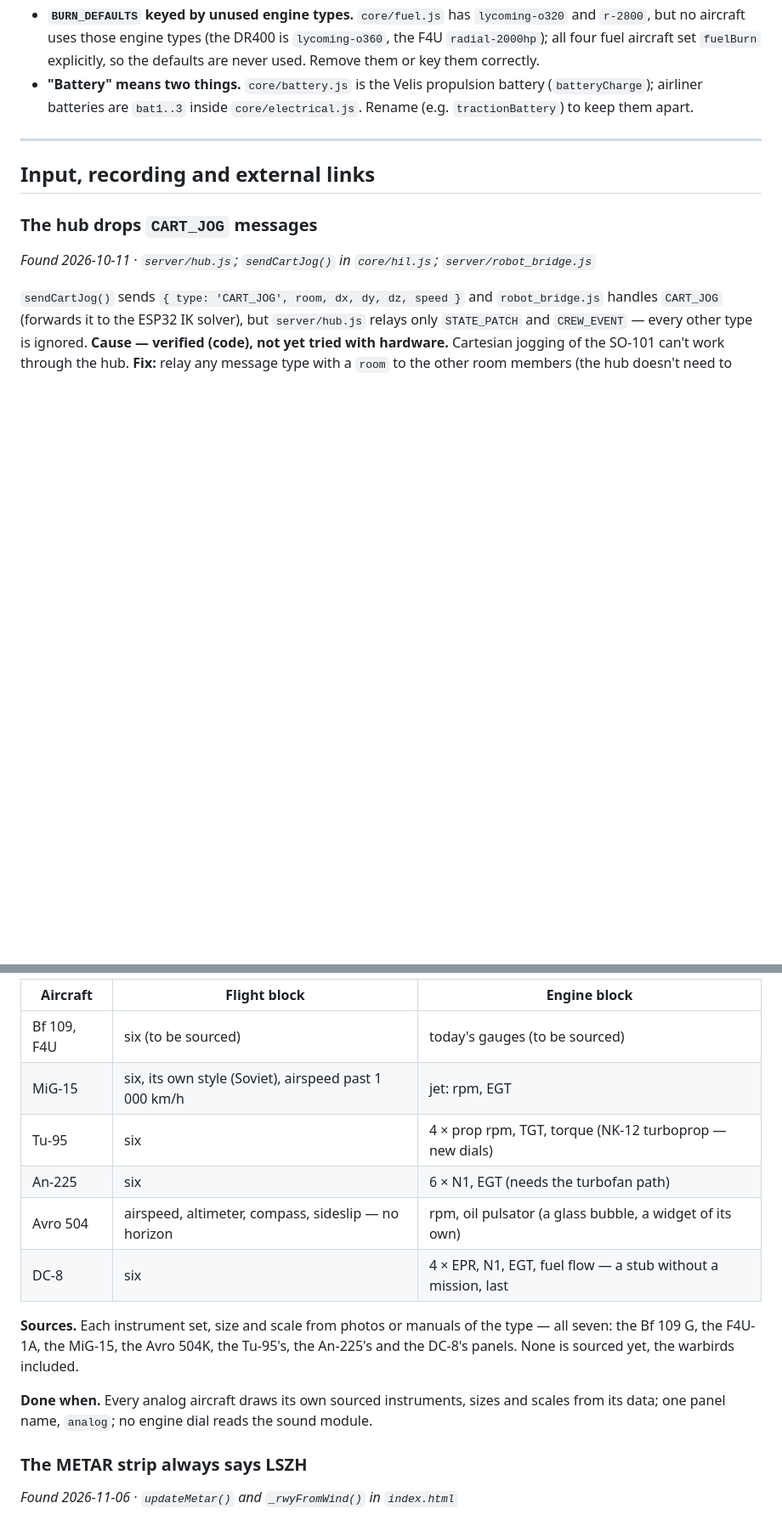
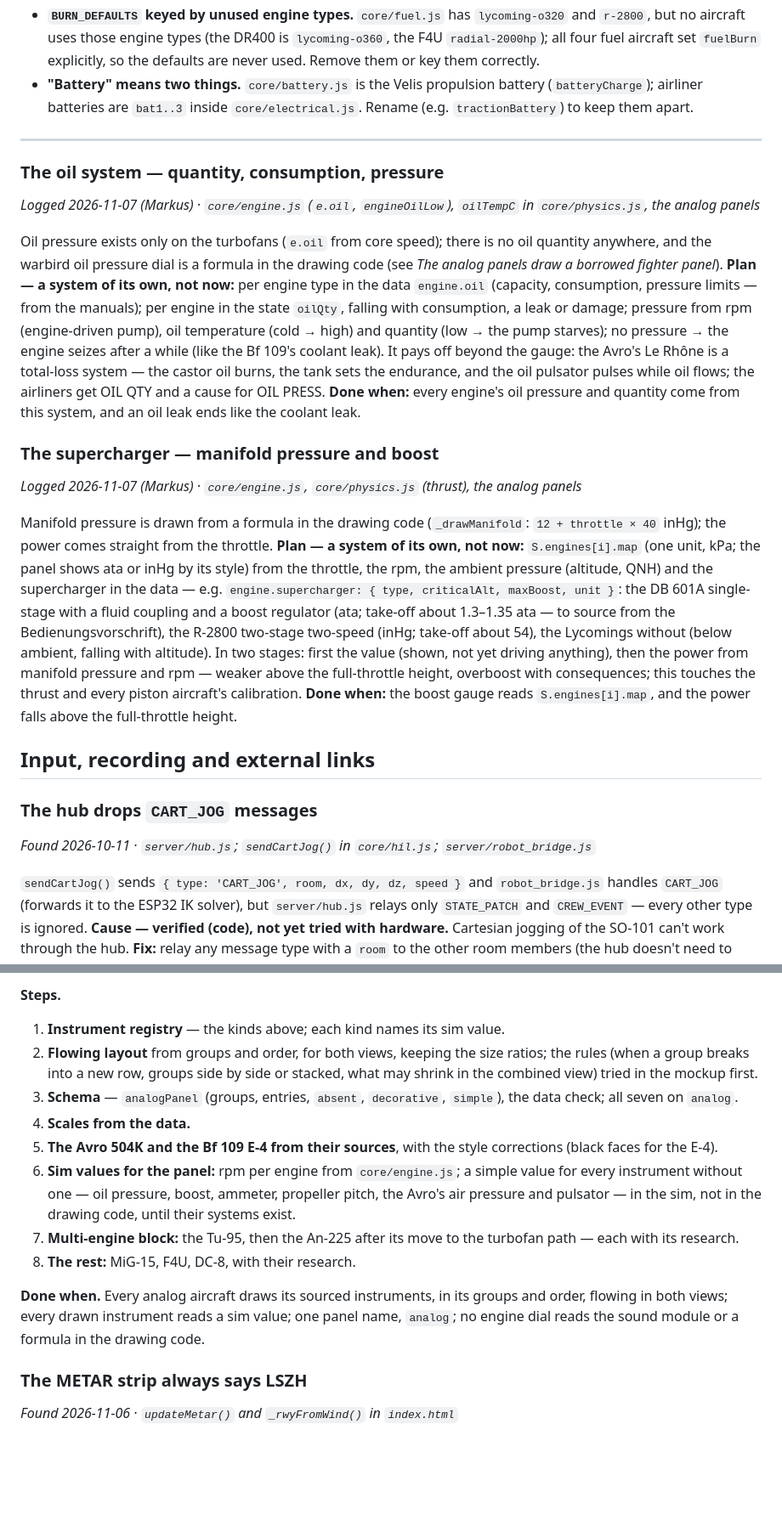
Before and after one commit to ghtomcat/opensim, a Markdown page: docs/issues.md, 2 parts joined by grey strips. Shown at 85% size. GitHub-like rendering; blank space fills up the shorter version.

```diff
--- a/docs/issues.md
+++ b/docs/issues.md
@@ -553,6 +553,16 @@ Rejected: three numbers in `startTime` (`cold` / `warm` / `hot`) — smaller, bu
 
 ---
 
+### The oil system — quantity, consumption, pressure
+*Logged 2026-11-07 (Markus) · `core/engine.js` (`e.oil`, `engineOilLow`), `oilTempC` in `core/physics.js`, the analog panels*
+
+Oil pressure exists only on the turbofans (`e.oil` from core speed); there is no oil quantity anywhere, and the warbird oil pressure dial is a formula in the drawing code (see *The analog panels draw a borrowed fighter panel*). **Plan — a system of its own, not now:** per engine type in the data `engine.oil` (capacity, consumption, pressure limits — from the manuals); per engine in the state `oilQty`, falling with consumption, a leak or damage; pressure from rpm (engine-driven pump), oil temperature (cold → high) and quantity (low → the pump starves); no pressure → the engine seizes after a while (like the Bf 109's coolant leak). It pays off beyond the gauge: the Avro's Le Rhône is a total-loss system — the castor oil burns, the tank sets the endurance, and the oil pulsator pulses while oil flows; the airliners get OIL QTY and a cause for OIL PRESS. **Done when:** every engine's oil pressure and quantity come from this system, and an oil leak ends like the coolant leak.
+
+### The supercharger — manifold pressure and boost
+*Logged 2026-11-07 (Markus) · `core/engine.js`, `core/physics.js` (thrust), the analog panels*
+
+Manifold pressure is drawn from a formula in the drawing code (`_drawManifold`: `12 + throttle × 40` inHg); the power comes straight from the throttle. **Plan — a system of its own, not now:** `S.engines[i].map` (one unit, kPa; the panel shows ata or inHg by its style) from the throttle, the rpm, the ambient pressure (altitude, QNH) and the supercharger in the data — e.g. `engine.supercharger: { type, criticalAlt, maxBoost, unit }`: the DB 601A single-stage with a fluid coupling and a boost regulator (ata; take-off about 1.3–1.35 ata — to source from the Bedienungsvorschrift), the R-2800 two-stage two-speed (inHg; take-off about 54), the Lycomings without (below ambient, falling with altitude). In two stages: first the value (shown, not yet driving anything), then the power from manifold pressure and rpm — weaker above the full-throttle height, overboost with consequences; this touches the thrust and every piston aircraft's calibration. **Done when:** the boost gauge reads `S.engines[i].map`, and the power falls above the full-throttle height.
+
 ## Input, recording and external links
 
 ### The hub drops `CART_JOG` messages
@@ -669,16 +694,15 @@ The cell shows real N1 only on the multi-engine turbofans. For the others the va
 
-| Aircraft | Flight block | Engine block |
-|---|---|---|
-| Bf 109, F4U | six (to be sourced) | today's gauges (to be sourced) |
-| MiG-15 | six, its own style (Soviet), airspeed past 1 000 km/h | jet: rpm, EGT |
-| Tu-95 | six | 4 × prop rpm, TGT, torque (NK-12 turboprop — new dials) |
-| An-225 | six | 6 × N1, EGT (needs the turbofan path) |
-| Avro 504 | airspeed, altimeter, compass, sideslip — no horizon | rpm, oil pulsator (a glass bubble, a widget of its own) |
-| DC-8 | six | 4 × EPR, N1, EGT, fuel flow — a stub without a mission, last |
+**Steps.**
+1. **Instrument registry** — the kinds above; each kind names its sim value.
+2. **Flowing layout** from groups and order, for both views, keeping the size ratios; the rules (when a group breaks into a new row, groups side by side or stacked, what may shrink in the combined view) tried in the mockup first.
+3. **Schema** — `analogPanel` (groups, entries, `absent`, `decorative`, `simple`), the data check; all seven on `analog`.
+4. **Scales from the data.**
+5. **The Avro 504K and the Bf 109 E-4 from their sources**, with the style corrections (black faces for the E-4).
+6. **Sim values for the panel:** rpm per engine from `core/engine.js`; a simple value for every instrument without one — oil pressure, boost, ammeter, propeller pitch, the Avro's air pressure and pulsator — in the sim, not in the drawing code, until their systems exist.
+7. **Multi-engine block:** the Tu-95, then the An-225 after its move to the turbofan path — each with its research.
+8. **The rest:** MiG-15, F4U, DC-8, with their research.
 
-**Sources.** Each instrument set, size and scale from photos or manuals of the type — all seven: the Bf 109 G, the F4U-1A, the MiG-15, the Avro 504K, the Tu-95's, the An-225's and the DC-8's panels. None is sourced yet, the warbirds included.
-
-**Done when.** Every analog aircraft draws its own sourced instruments, sizes and scales from its data; one panel name, `analog`; no engine dial reads the sound module.
+**Done when.** Every analog aircraft draws its sourced instruments, in its groups and order, flowing in both views; every drawn instrument reads a sim value; one panel name, `analog`; no engine dial reads the sound module or a formula in the drawing code.
 
 ### The METAR strip always says LSZH
 *Found 2026-11-06 · `updateMetar()` and `_rwyFromWind()` in `index.html`*
```
Also changed, not shown: other parts of docs/issues.md (+31 -16 lines).
